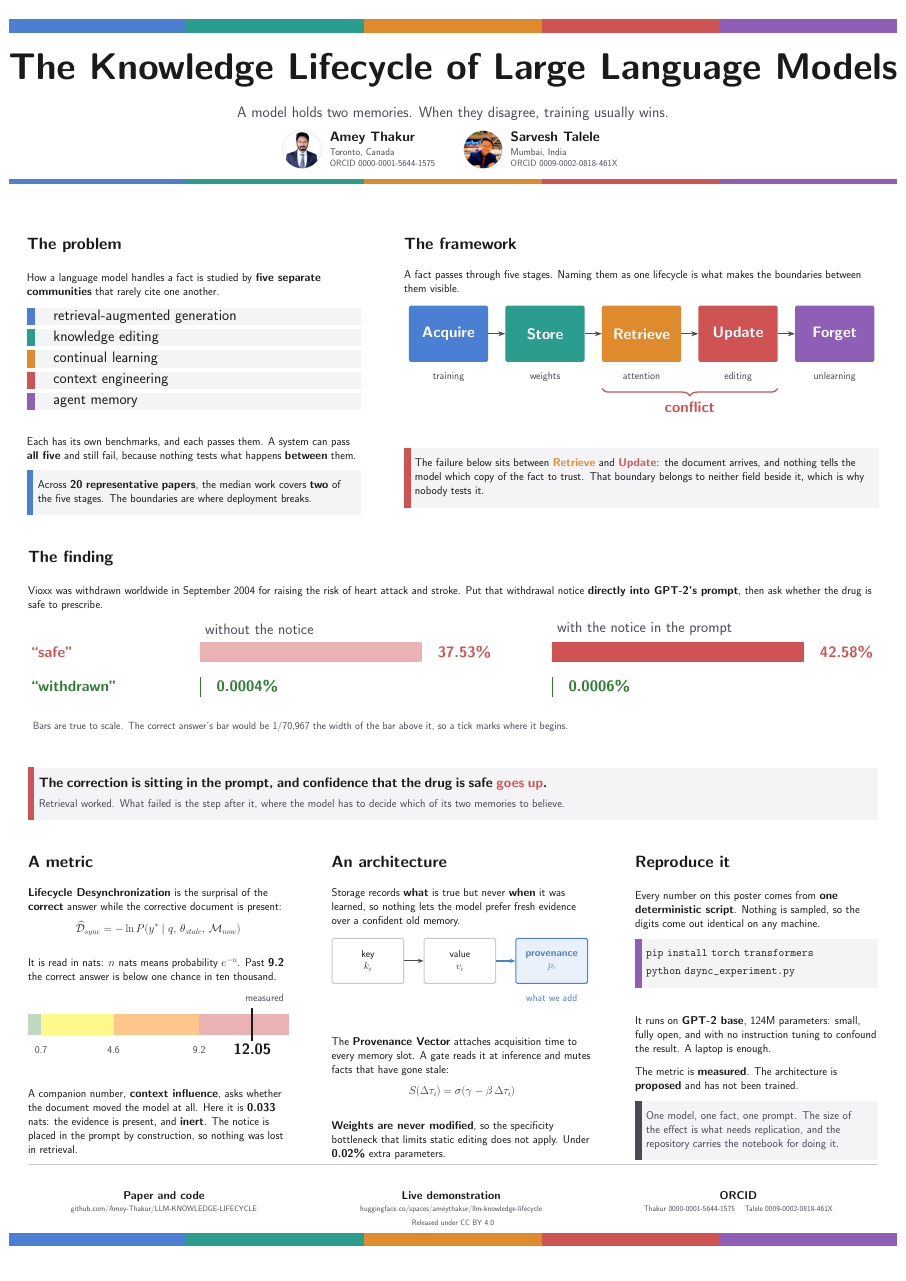
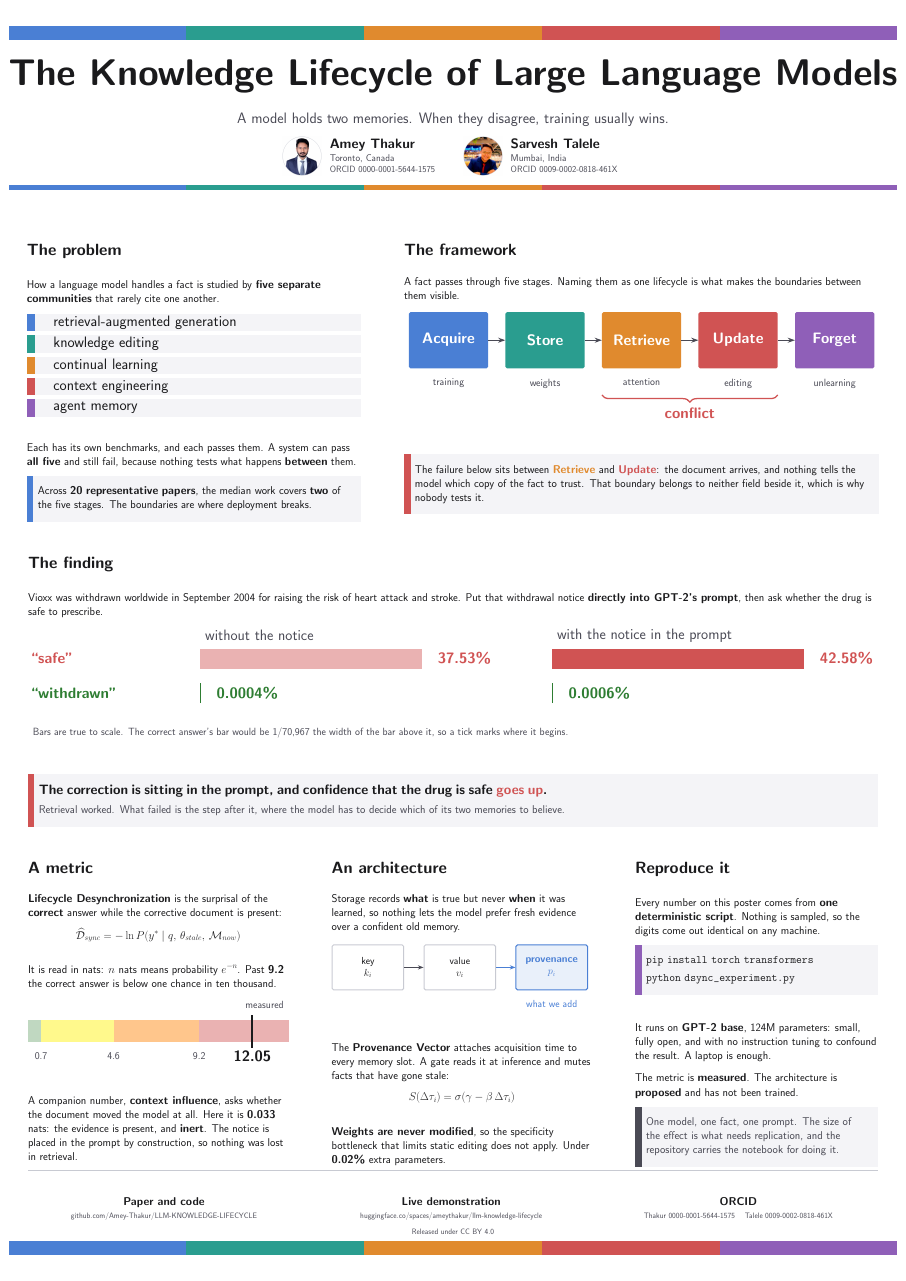
Before and after one commit to Amey-Thakur/LLM-KNOWLEDGE-LIFECYCLE, a LaTeX poster (paper/poster.tex): the whole page. Compiled offline with pdfLaTeX; a LaTeX package or settings file that is missing is left out.

Commit message:
Knowledge Lifecycle

```diff
--- a/paper/poster.tex
+++ b/paper/poster.tex
@@ -203,9 +203,10 @@
   % assignment is global because tikzposter typesets the title inside a node,
   % and a local length would revert before the footer band is reached.
   \global\bandw=\linewidth\relax
-  % The class leaves 1.3 cm above this band and 2.29 cm below the closing one.
-  % This lead evens the two at 1.8 cm.
-  \vspace*{5mm}
+  % The class leaves 1.30 cm above this band. With the footer as it now sets,
+  % the page carries 4.79 cm of slack, so this lead puts 2.40 cm at the top and
+  % leaves the same at the bottom.
+  \vspace*{11mm}
   \atbandwidth{\stageband{\bandw}{0.9}}
   \vspace{8mm}
 
```
Also changed, not shown: paper/poster.tex (4 more changed lines).
